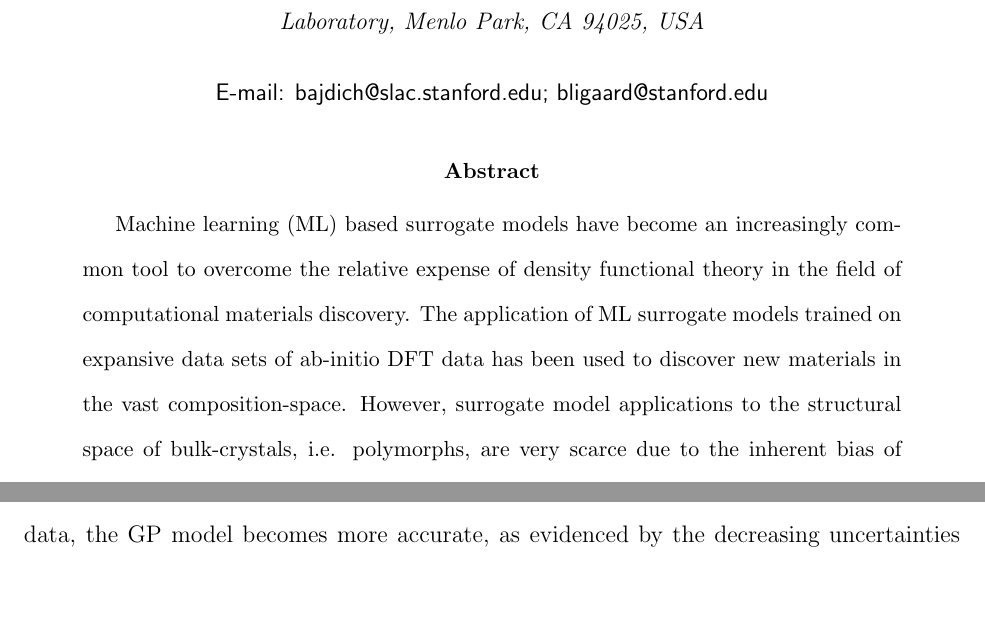
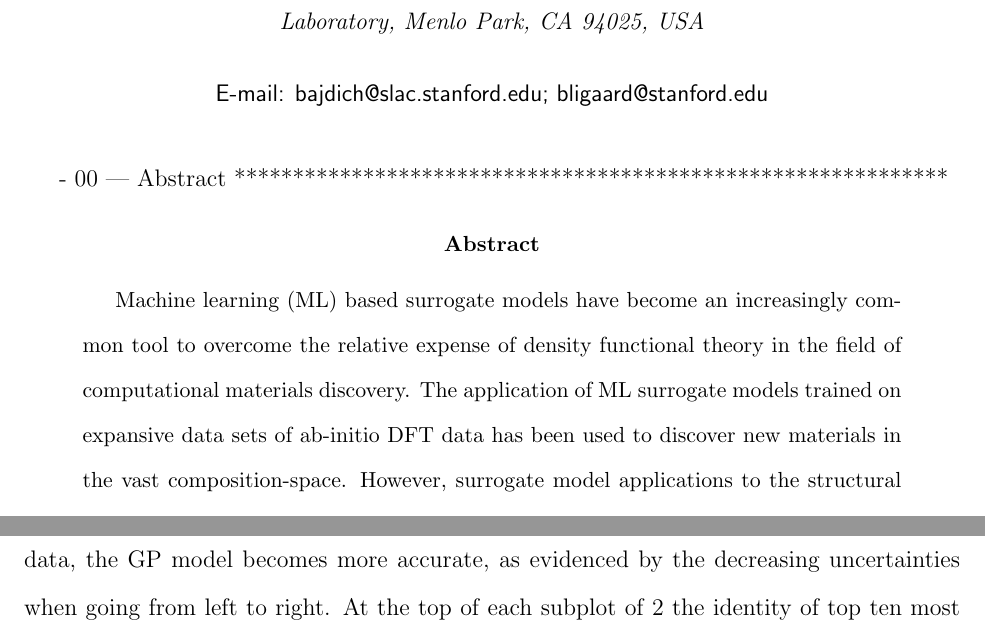
Before and after one commit to flash-jaehyun/PAPER_IrOx_Active_Learning_OER, a LaTeX paper (00_main_manuscript.tex, which reads 03_sections/00_abstract.tex): two parts of pages 1 and 8 of 26 before the commit and two parts of pages 1 and 9 of 26 after it, joined at a grey line, cut so that both start at the same text, the shorter picture padded with empty space. Compiled offline with pdfLaTeX.

Commit message:
Misc updates

```diff
--- a/00_main_manuscript.tex
+++ b/00_main_manuscript.tex
@@ -18,7 +18,10 @@
 \usepackage[version=3]{mhchem}  % Formula subscripts using \ce{}
 \usepackage{xspace}  % To add space after macros
 
-% Unused packages, maybe will be necessary later
+\usepackage{subcaption}  % Used to create tables
+\captionsetup{justification=raggedright,singlelinecheck=false}  % Trying to get the tables a bit more centered
+
+%| - Unused packages, maybe will be necessary later
 % \usepackage[table,xcdraw]{xcolor}
 % \usepackage[normalem]{ulem}  % Used for underlining and crossing out text
 % \usepackage{subfig}  % Support for subfiguress
@@ -58,7 +60,7 @@
 
 % #############################################################################
 % | - MAIN DOCUMENT ***********************************************************
-% - 00 | Abstract *************************************************************
+- 00 | Abstract *************************************************************
 \begin{abstract}
 \input{03_sections/00_abstract}
 \end{abstract}
--- a/03_sections/00_abstract.tex
+++ b/03_sections/00_abstract.tex
@@ -11,7 +11,8 @@ Machine learning (ML) based surrogate models have become an increasingly common
 %
 The application of ML surrogate models trained on expansive data sets of ab-initio DFT data has been used to discover new materials in the vast composition-space.
 %
-However, surrogate model applications to the structural space of bulk-crystals, i.e. polymorphs, are very scarce due to the inherent bias of ab-initio datasets towards systems with a large variety in composition but with limited structural diversity.
+However, surrogate model applications to the structural space of bulk-crystals, \latin{i.e.} polymorphs,
+are very scarce due to the inherent bias of ab-initio datasets towards systems with a large variety in composition but with limited structural diversity.
 %
 Herein, we report on an active learning ML methodology that searches for the most stable crystal structures of \IrOtwo and \IrOthree by utilizing surrogate models which optimize within a candidate data set of crystal motifs sourced from publicly available materials databases.
 % NUMBER
```
Also changed, not shown: 03_sections/01_introduction.tex (+1 -3 lines), README.md, 00_main_manuscript.tex (5 more changed lines).
